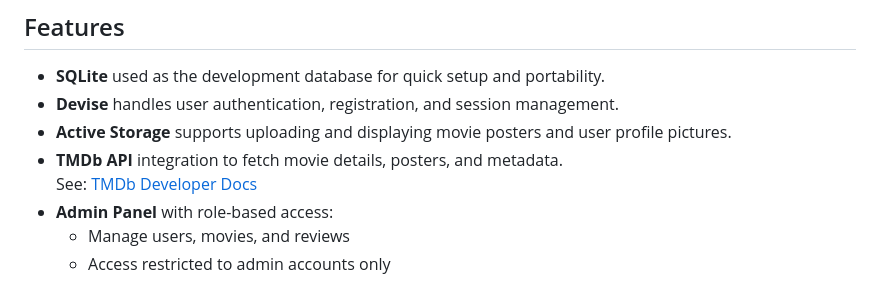
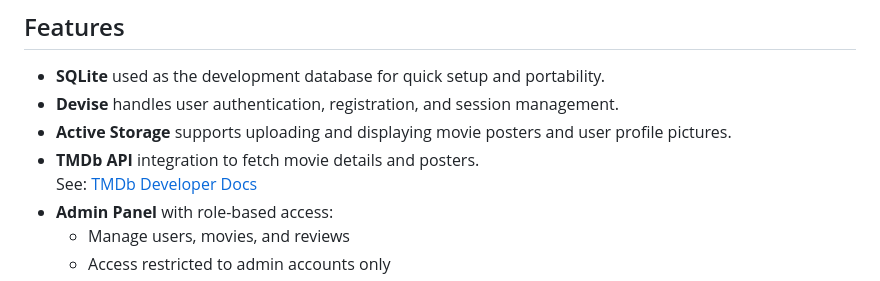
Before and after one commit to Campbell-E-Soup/movie_reviews, a Markdown page: README.md, the part around the change. Rendered like a GitHub page.

```diff
--- a/README.md
+++ b/README.md
@@ -5,7 +5,7 @@ A simple app to store and review movies.
 - **SQLite** used as the development database for quick setup and portability.
 - **Devise** handles user authentication, registration, and session management.
 - **Active Storage** supports uploading and displaying movie posters and user profile pictures.
-- **TMDb API** integration to fetch movie details, posters, and metadata.
+- **TMDb API** integration to fetch movie details and posters.
   See: [TMDb Developer Docs](https://developer.themoviedb.org/docs/getting-started)
 - **Admin Panel** with role-based access:
   - Manage users, movies, and reviews
```
